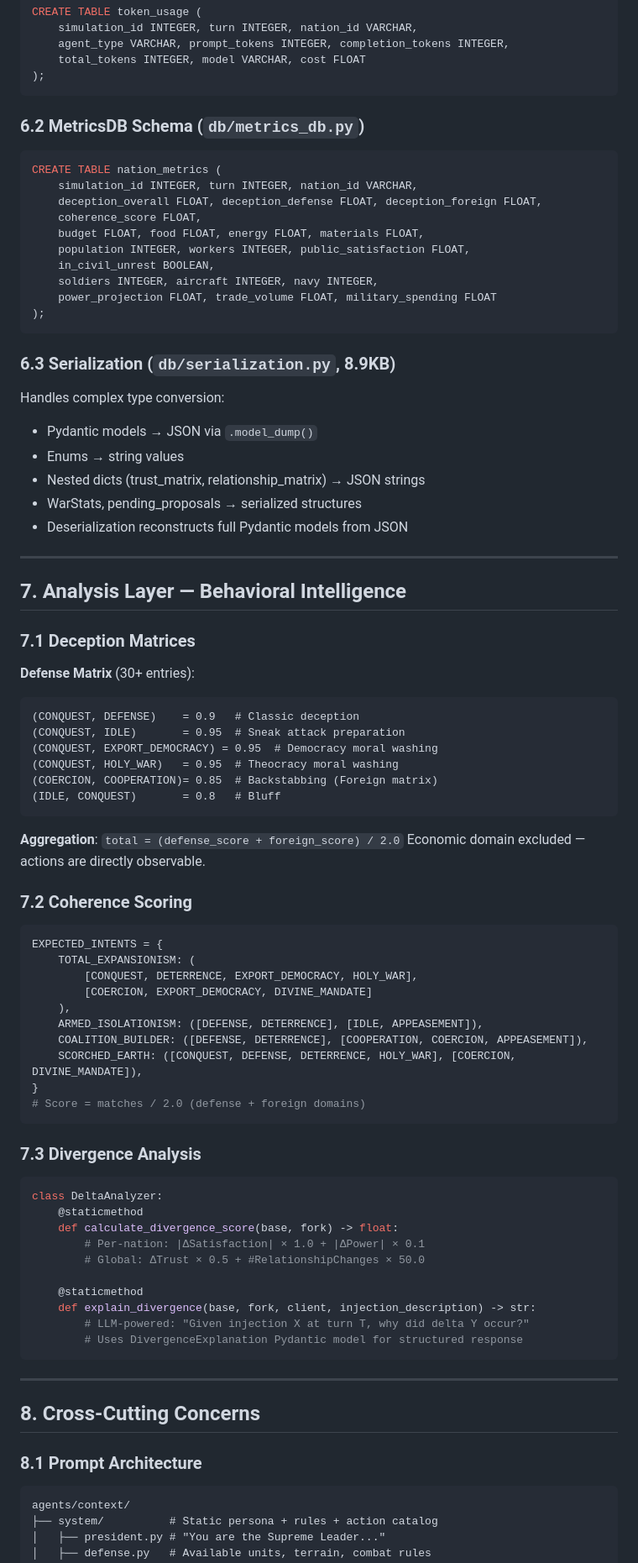
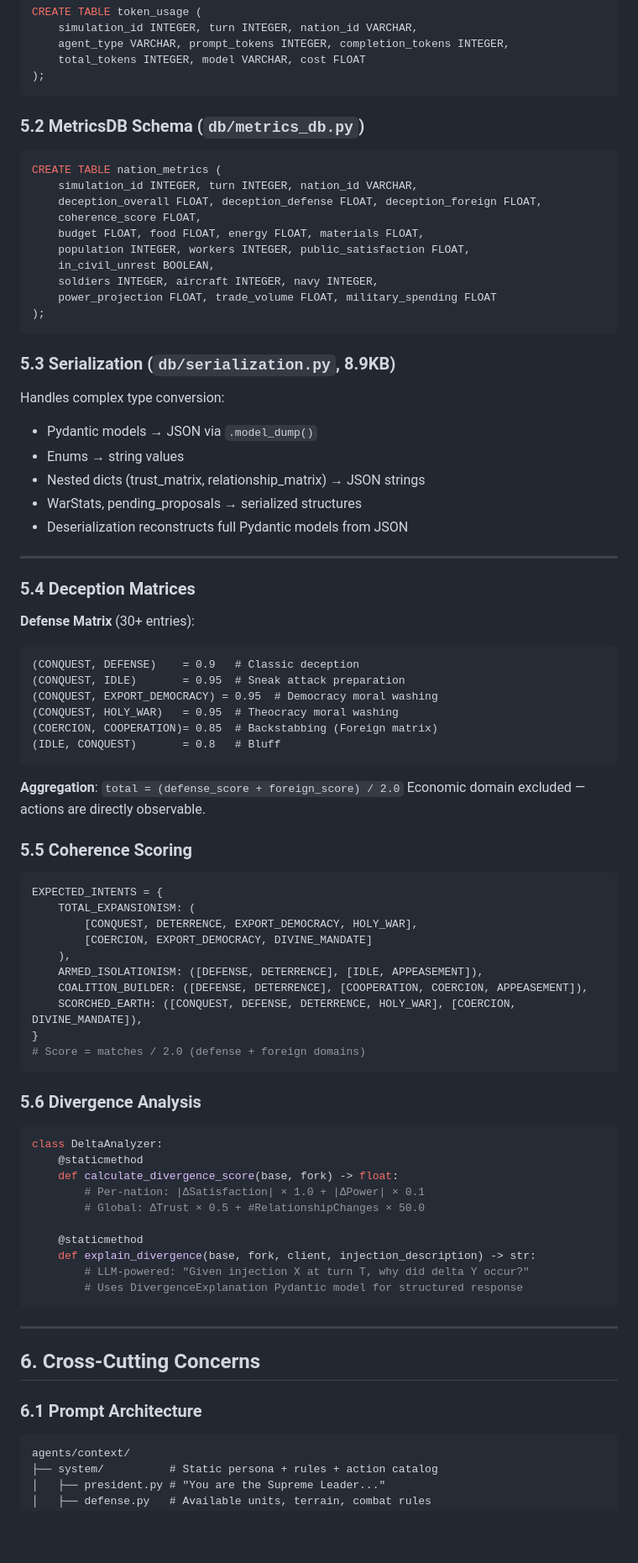
Before and after one commit to SugarStoneMaster/GeoMAS, a Markdown page: docs/architecture.md, the part around one of its changes. Shown at 84% size. GitHub-like rendering; blank space fills up the shorter version.

````diff
--- a/docs/architecture.md
+++ b/docs/architecture.md
@@ -472,7 +469,7 @@ CREATE TABLE token_usage (
 );
 ```
 
-### 6.2 MetricsDB Schema (`db/metrics_db.py`)
+### 5.2 MetricsDB Schema (`db/metrics_db.py`)
 
 ```sql
 CREATE TABLE nation_metrics (
@@ -487,7 +484,7 @@ CREATE TABLE nation_metrics (
 );
 ```
 
-### 6.3 Serialization (`db/serialization.py`, 8.9KB)
+### 5.3 Serialization (`db/serialization.py`, 8.9KB)
 
 Handles complex type conversion:
 - Pydantic models → JSON via `.model_dump()`
@@ -498,9 +495,7 @@ Handles complex type conversion:
 
 ---
 
-## 7. Analysis Layer — Behavioral Intelligence
-
-### 7.1 Deception Matrices
+### 5.4 Deception Matrices
 
 **Defense Matrix** (30+ entries):
 ```
@@ -515,7 +510,7 @@ Handles complex type conversion:
 **Aggregation**: `total = (defense_score + foreign_score) / 2.0`
 Economic domain excluded — actions are directly observable.
 
-### 7.2 Coherence Scoring
+### 5.5 Coherence Scoring
 
 ```python
 EXPECTED_INTENTS = {
@@ -530,7 +525,7 @@ EXPECTED_INTENTS = {
 # Score = matches / 2.0 (defense + foreign domains)
 ```
 
-### 7.3 Divergence Analysis
+### 5.6 Divergence Analysis
 
 ```python
 class DeltaAnalyzer:
@@ -547,9 +542,9 @@ class DeltaAnalyzer:
 
 ---
 
-## 8. Cross-Cutting Concerns
+## 6. Cross-Cutting Concerns
 
-### 8.1 Prompt Architecture
+### 6.1 Prompt Architecture
 
 ```
 agents/context/
````
Also changed, not shown: other parts of docs/architecture.md (+25 -28 lines).
